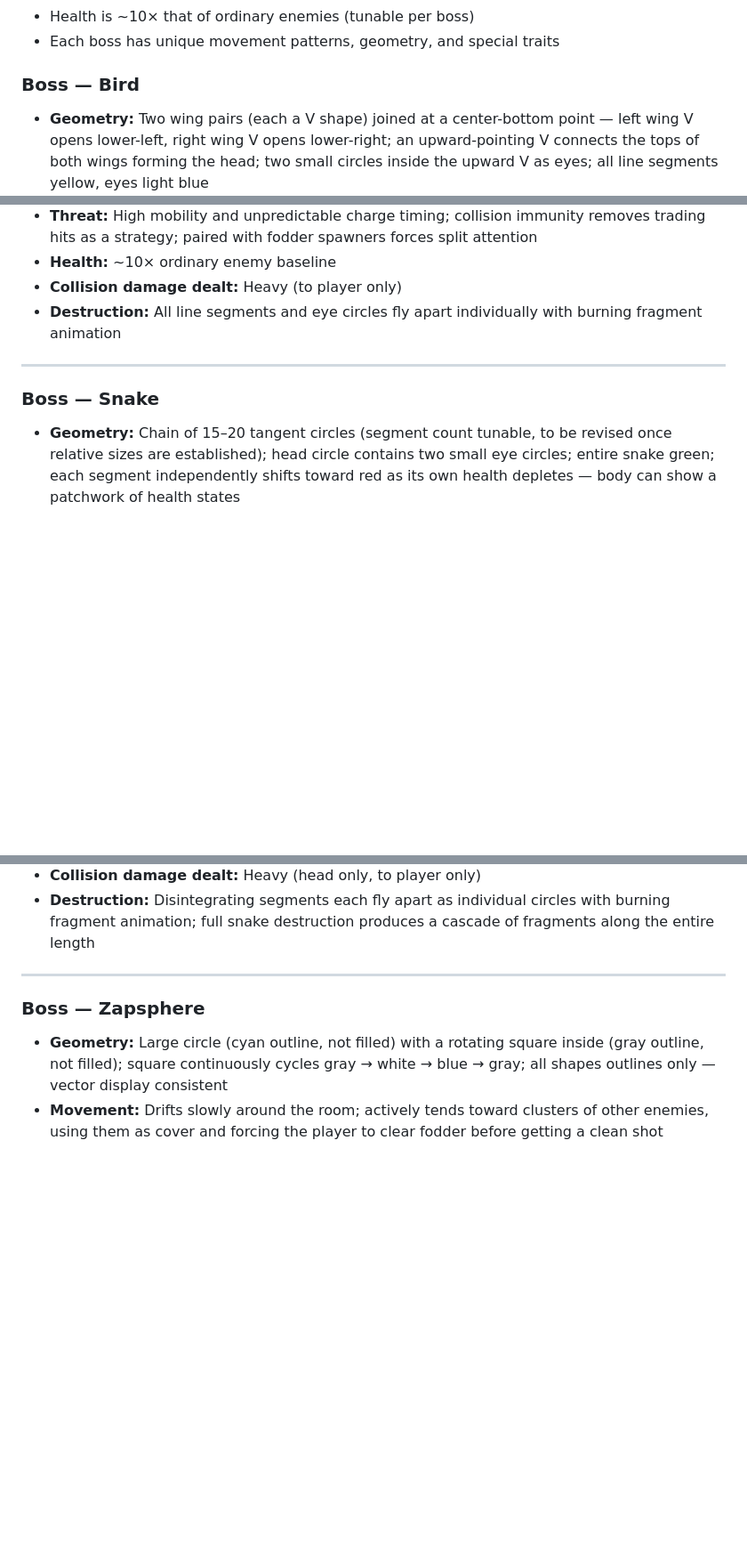
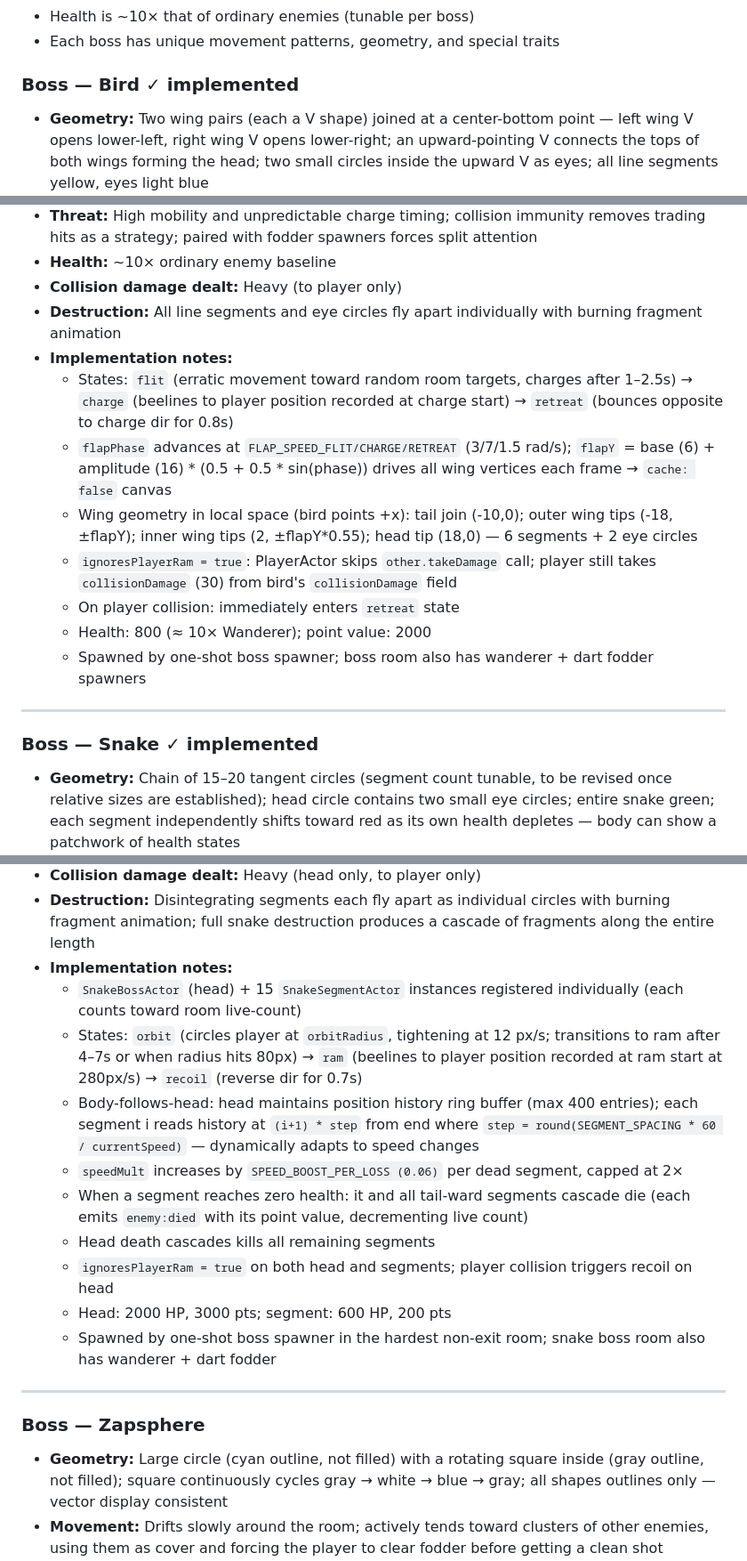
Before and after one commit to profdc9/ChaosCurtain, a Markdown page: PLAN-enemies.md, 3 parts joined by grey strips. Shown at 89% size. Drawn GitHub-style; blank space fills up the shorter version.

Commit message:
Update PLAN-enemies.md: mark Bird and Snake bosses as implemented
Co-Authored-By: Claude Sonnet 4.6 <noreply@anthropic.com>

```diff
--- a/PLAN-enemies.md
+++ b/PLAN-enemies.md
@@ -168,7 +168,7 @@ Boss enemies differ from regular enemies in the following ways:
 - Health is ~10× that of ordinary enemies (tunable per boss)
 - Each boss has unique movement patterns, geometry, and special traits
 
-### Boss — Bird
+### Boss — Bird ✓ implemented
 - **Geometry:** Two wing pairs (each a V shape) joined at a center-bottom point — left wing V opens lower-left, right wing V opens lower-right; an upward-pointing V connects the tops of both wings forming the head; two small circles inside the upward V as eyes; all line segments yellow, eyes light blue
 - **Animation:** Wings fan inward and outward continuously — flapping motion; faster on dive, slower on retreat
 - **Movement:** Erratic flapping around the room; repeatedly dives swiftly toward the player then pulls back (charge-and-retreat); after colliding with the player, bounces back as if deflected — must reorient before charging again, giving the player a brief damage window
@@ -177,10 +177,18 @@ Boss enemies differ from regular enemies in the following ways:
 - **Health:** ~10× ordinary enemy baseline
 - **Collision damage dealt:** Heavy (to player only)
 - **Destruction:** All line segments and eye circles fly apart individually with burning fragment animation
+- **Implementation notes:**
+  - States: `flit` (erratic movement toward random room targets, charges after 1–2.5s) → `charge` (beelines to player position recorded at charge start) → `retreat` (bounces opposite to charge dir for 0.8s)
+  - `flapPhase` advances at `FLAP_SPEED_FLIT/CHARGE/RETREAT` (3/7/1.5 rad/s); `flapY` = base (6) + amplitude (16) * (0.5 + 0.5 * sin(phase)) drives all wing vertices each frame → `cache: false` canvas
+  - Wing geometry in local space (bird points +x): tail join (-10,0); outer wing tips (-18, ±flapY); inner wing tips (2, ±flapY*0.55); head tip (18,0) — 6 segments + 2 eye circles
+  - `ignoresPlayerRam = true`: PlayerActor skips `other.takeDamage` call; player still takes `collisionDamage` (30) from bird's `collisionDamage` field
+  - On player collision: immediately enters `retreat` state
+  - Health: 800 (≈ 10× Wanderer); point value: 2000
+  - Spawned by one-shot boss spawner; boss room also has wanderer + dart fodder spawners
 
 ---
 
-### Boss — Snake
+### Boss — Snake ✓ implemented
 - **Geometry:** Chain of 15–20 tangent circles (segment count tunable, to be revised once relative sizes are established); head circle contains two small eye circles; entire snake green; each segment independently shifts toward red as its own health depletes — body can show a patchwork of health states
 - **Movement:** Classic snake body-follows-head motion; attempts to encircle the player, slowly tightening a loop to trap them; once a full loop is completed around the player, the head rams toward the player; bounces back on collision (like the Bird) giving the player a brief damage window
 - **Special trait — Segmented health:**
@@ -194,6 +202,16 @@ Boss enemies differ from regular enemies in the following ways:
 - **Health:** Head ~20× ordinary enemy baseline; regular segments ~10×
 - **Collision damage dealt:** Heavy (head only, to player only)
 - **Destruction:** Disintegrating segments each fly apart as individual circles with burning fragment animation; full snake destruction produces a cascade of fragments along the entire length
+- **Implementation notes:**
+  - `SnakeBossActor` (head) + 15 `SnakeSegmentActor` instances registered individually (each counts toward room live-count)
+  - States: `orbit` (circles player at `orbitRadius`, tightening at 12 px/s; transitions to ram after 4–7s or when radius hits 80px) → `ram` (beelines to player position recorded at ram start at 280px/s) → `recoil` (reverse dir for 0.7s)
+  - Body-follows-head: head maintains position history ring buffer (max 400 entries); each segment i reads history at `(i+1) * step` from end where `step = round(SEGMENT_SPACING * 60 / currentSpeed)` — dynamically adapts to speed changes
+  - `speedMult` increases by `SPEED_BOOST_PER_LOSS (0.06)` per dead segment, capped at 2×
+  - When a segment reaches zero health: it and all tail-ward segments cascade die (each emits `enemy:died` with its point value, decrementing live count)
+  - Head death cascades kills all remaining segments
+  - `ignoresPlayerRam = true` on both head and segments; player collision triggers recoil on head
+  - Head: 2000 HP, 3000 pts; segment: 600 HP, 200 pts
+  - Spawned by one-shot boss spawner in the hardest non-exit room; snake boss room also has wanderer + dart fodder
 
 ---
 
```
